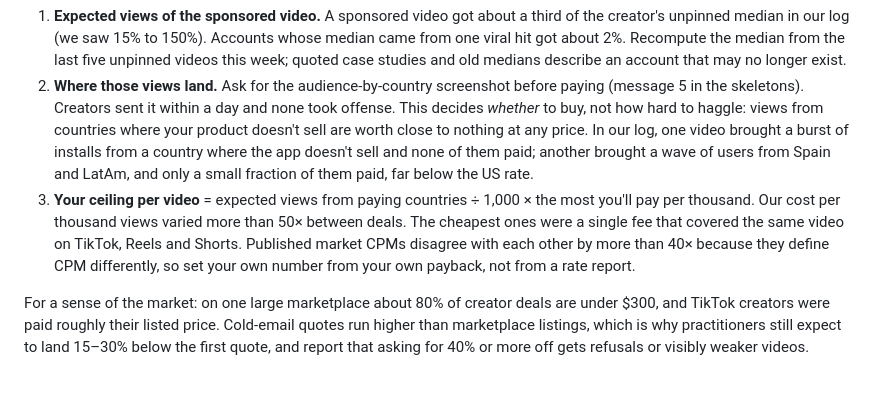
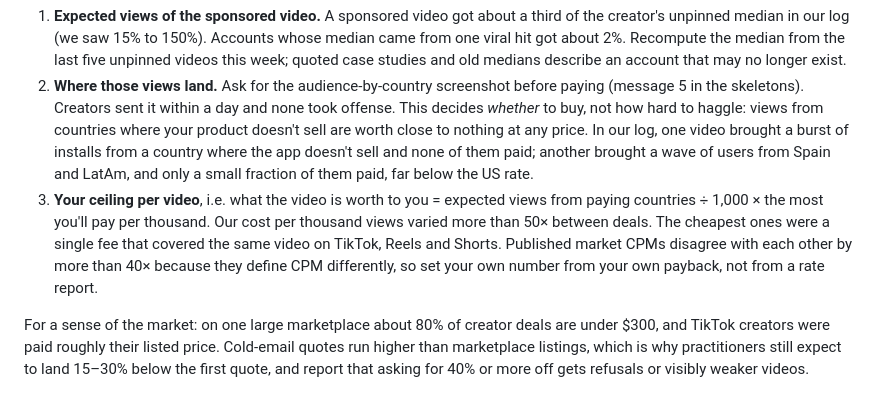
Before and after one commit to nestyme/awesome-prompts, a Markdown page: skills/creator-negotiation/SKILL.md, the part around the change. GitHub-like rendering.

Commit message:
creator-negotiation: align CRM rules with the skill
- One check-in per silence instead of one per negotiation: the skill also
  uses a check-in when a signed agreement is pending, and v_next_actions now
  only counts check-ins sent after the creator's last reply.
- Count rounds by turn (message), so a single and a package price in the
  same email no longer count as two moves toward the round limit.
- Message 2 band now reads 0.33-0.6 (was "a third to two thirds"), and the
  ceiling is named as "what the video is worth to you" to match the diagram.

Co-Authored-By: Claude Opus 5.5 <noreply@anthropic.com>

```diff
--- a/skills/creator-negotiation/SKILL.md
+++ b/skills/creator-negotiation/SKILL.md
@@ -23,7 +23,7 @@ Do this before reading their quote closely, so their anchor doesn't move yours.
 
 1. **Expected views of the sponsored video.** A sponsored video got about a third of the creator's unpinned median in our log (we saw 15% to 150%). Accounts whose median came from one viral hit got about 2%. Recompute the median from the last five unpinned videos this week; quoted case studies and old medians describe an account that may no longer exist.
 2. **Where those views land.** Ask for the audience-by-country screenshot before paying (message 5 in the skeletons). Creators sent it within a day and none took offense. This decides *whether* to buy, not how hard to haggle: views from countries where your product doesn't sell are worth close to nothing at any price. In our log, one video brought a burst of installs from a country where the app doesn't sell and none of them paid; another brought a wave of users from Spain and LatAm, and only a small fraction of them paid, far below the US rate.
-3. **Your ceiling per video** = expected views from paying countries ÷ 1,000 × the most you'll pay per thousand. Our cost per thousand views varied more than 50× between deals. The cheapest ones were a single fee that covered the same video on TikTok, Reels and Shorts. Published market CPMs disagree with each other by more than 40× because they define CPM differently, so set your own number from your own payback, not from a rate report.
+3. **Your ceiling per video**, i.e. what the video is worth to you = expected views from paying countries ÷ 1,000 × the most you'll pay per thousand. Our cost per thousand views varied more than 50× between deals. The cheapest ones were a single fee that covered the same video on TikTok, Reels and Shorts. Published market CPMs disagree with each other by more than 40× because they define CPM differently, so set your own number from your own payback, not from a rate report.
 
 For a sense of the market: on one large marketplace about 80% of creator deals are under $300, and TikTok creators were paid roughly their listed price. Cold-email quotes run higher than marketplace listings, which is why practitioners still expect to land 15–30% below the first quote, and report that asking for 40% or more off gets refusals or visibly weaker videos.
 
```
Also changed, not shown: 2 other files.
